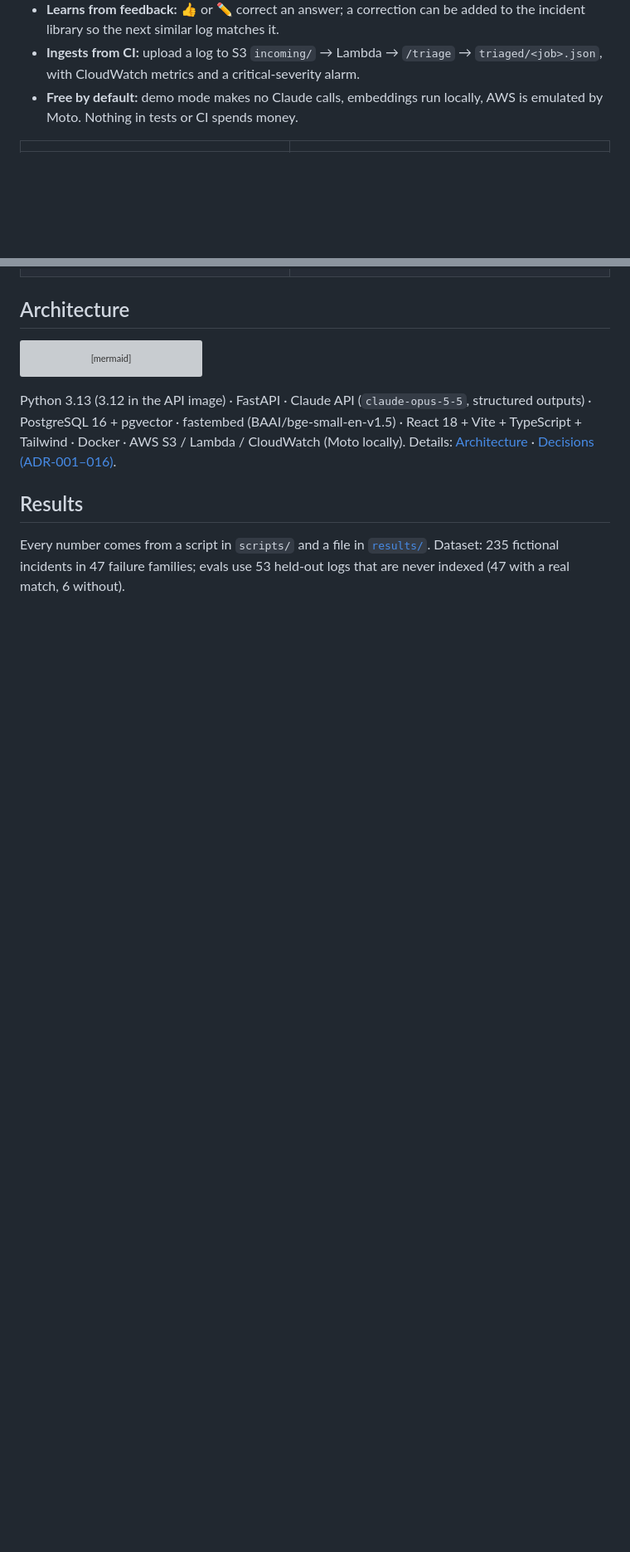
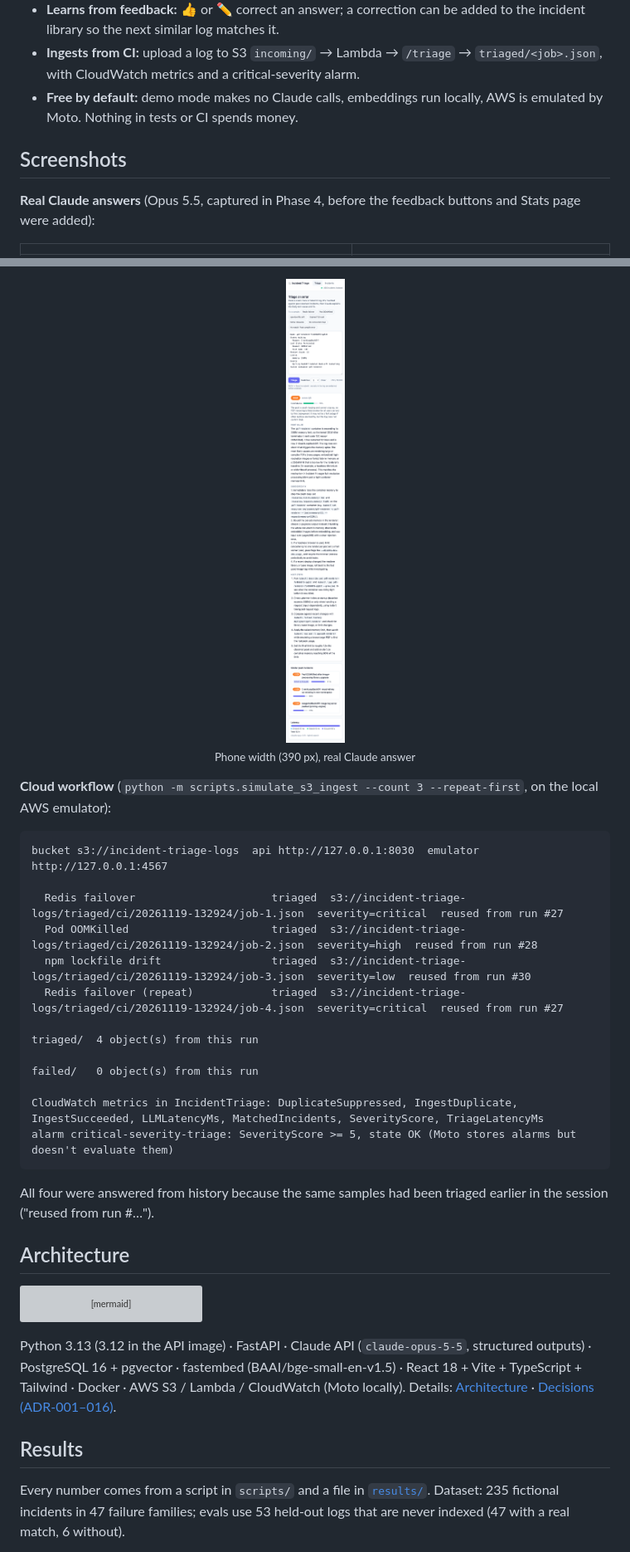
Before and after one commit to Awesomeav23/incident-triage-assistant, a Markdown page: README.md, 2 parts joined by grey strips. Shown at 83% size. GitHub-like rendering; blank space fills up the shorter version; grey boxes are pictures that could not be loaded.

````diff
--- a/README.md
+++ b/README.md
@@ -19,5 +19,9 @@ Postgres + pgvector, answered by Claude, with a React UI and an S3 → Lambda in
 - **Ingests from CI:** upload a log to S3 `incoming/` → Lambda → `/triage` → `triaged/<job>.json`, with CloudWatch metrics and a critical-severity alarm.
 - **Free by default:** demo mode makes no Claude calls, embeddings run locally, AWS is emulated by Moto. Nothing in tests or CI spends money.
 
+## Screenshots
+
+**Real Claude answers** (Opus 5.5, captured in Phase 4, before the feedback buttons and Stats page were added):
+
 | | |
 |---|---|
@@ -26,3 +42,24 @@ Postgres + pgvector, answered by Claude, with a React UI and an S3 → Lambda in
+<p align="center"><img src="docs/screenshots/triage-mobile.png" alt="Mobile" width="300"><br><sub>Phone width (390 px), real Claude answer</sub></p>
+
+**Cloud workflow** (`python -m scripts.simulate_s3_ingest --count 3 --repeat-first`, on the local AWS emulator):
+
+```text
+bucket s3://incident-triage-logs  api http://127.0.0.1:8030  emulator http://127.0.0.1:4567
+
+  Redis failover                     triaged  s3://incident-triage-logs/triaged/ci/20261119-132924/job-1.json  severity=critical  reused from run #27
+  Pod OOMKilled                      triaged  s3://incident-triage-logs/triaged/ci/20261119-132924/job-2.json  severity=high  reused from run #28
+  npm lockfile drift                 triaged  s3://incident-triage-logs/triaged/ci/20261119-132924/job-3.json  severity=low  reused from run #30
+  Redis failover (repeat)            triaged  s3://incident-triage-logs/triaged/ci/20261119-132924/job-4.json  severity=critical  reused from run #27
+
+triaged/  4 object(s) from this run
+
+failed/   0 object(s) from this run
+
+CloudWatch metrics in IncidentTriage: DuplicateSuppressed, IngestDuplicate, IngestSucceeded, LLMLatencyMs, MatchedIncidents, SeverityScore, TriageLatencyMs
+alarm critical-severity-triage: SeverityScore >= 5, state OK (Moto stores alarms but doesn't evaluate them)
+```
+
+All four were answered from history because the same samples had been triaged earlier in the session ("reused from run #…").
 
 ## Architecture
 
````
Also changed, not shown: other parts of README.md (+14 -2 lines), docs/screenshots/feedback-form.png (added), docs/screenshots/triage-demo.png, 1 other file.
